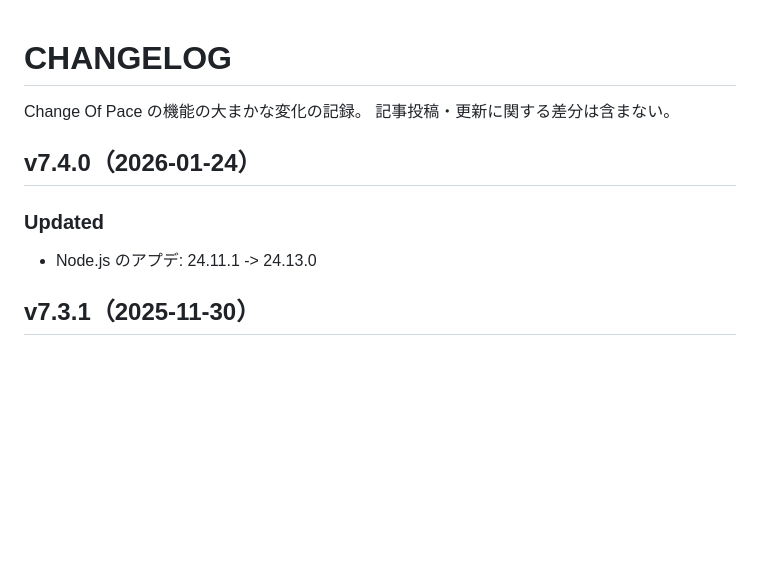
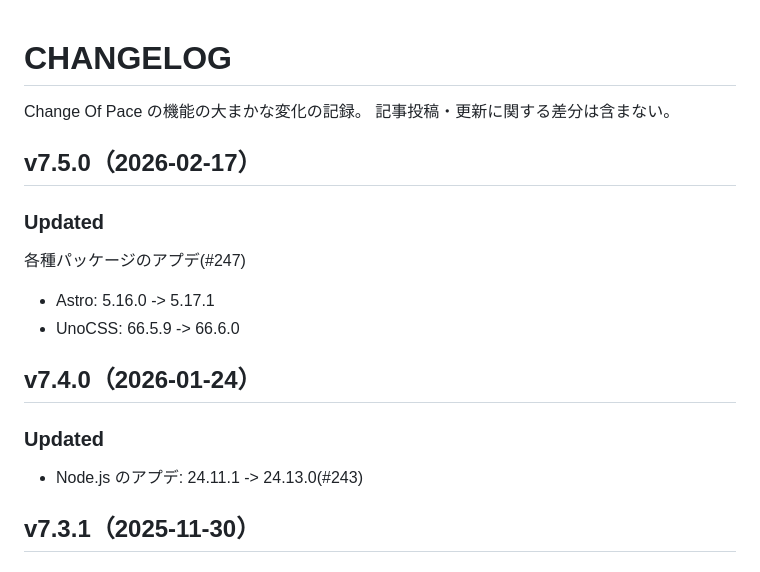
Before and after one commit to h-yoshikawa44/change-of-pace-astro, a Markdown page: CHANGELOG.md, the part around the change. Rendered like a GitHub page; blank space fills up the shorter version.

Commit message:
docs: CHANGELOG更新 v7.5.0(#249)

```diff
--- a/CHANGELOG.md
+++ b/CHANGELOG.md
@@ -2,9 +2,15 @@
 Change Of Pace の機能の大まかな変化の記録。
 記事投稿・更新に関する差分は含まない。
 
+## v7.5.0（2026-02-17）
+### Updated
+各種パッケージのアプデ(#247)
+- Astro: 5.16.0 -> 5.17.1
+- UnoCSS: 66.5.9 -> 66.6.0
+
 ## v7.4.0（2026-01-24）
 ### Updated
-- Node.js のアプデ: 24.11.1 -> 24.13.0
+- Node.js のアプデ: 24.11.1 -> 24.13.0(#243)
 
 ## v7.3.1（2025-11-30）
 ### Development Changed
```
